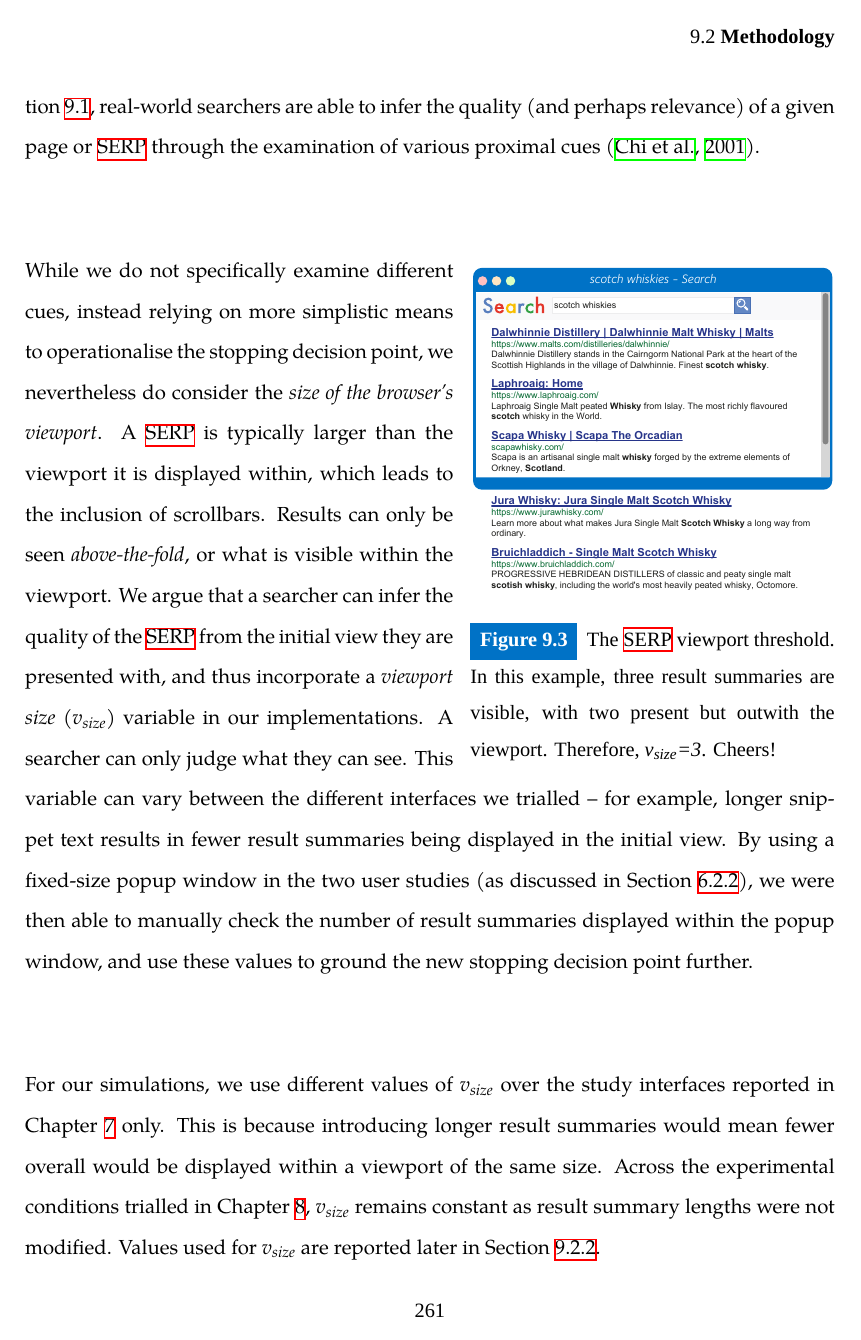
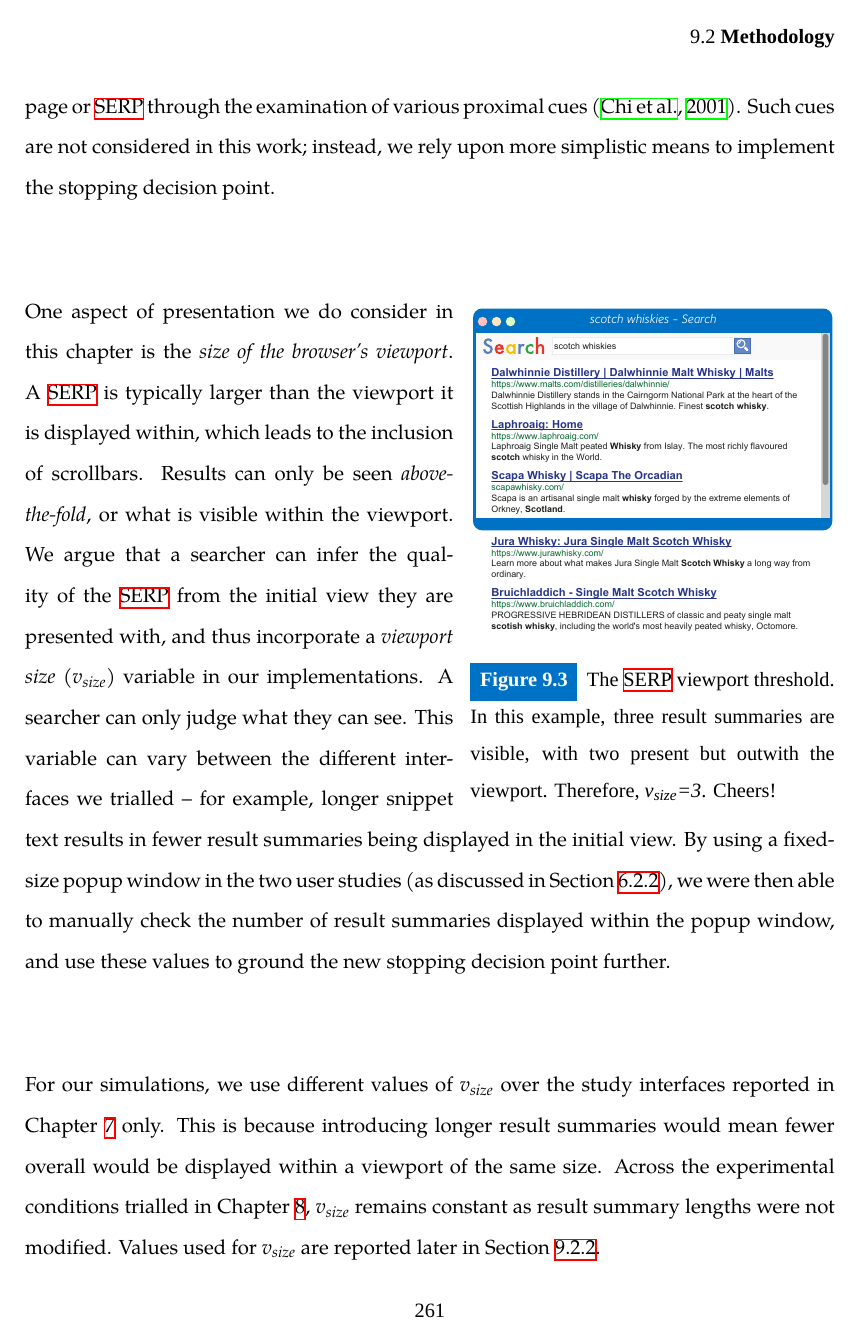
Before and after one commit to maxwelld90/phd, a LaTeX thesis (thesis/maxwell2018thesis.tex, which reads thesis/chapters/p3-contexts/serp_level.tex): page 307 of 353. Compiled offline with XeLaTeX; a missing font is replaced by an installed copy or a similar font.

Commit message:
Updated Chapter 9 text

```diff
--- a/thesis/chapters/p3-contexts/serp_level.tex
+++ b/thesis/chapters/p3-contexts/serp_level.tex
@@ -71,7 +71,7 @@ These values were computed from interaction log data, derived from the two user
 As illustrated in Figure~\ref{fig:serp_probabilities}, we took each query issued from the interaction log, and extracted for each the $P@10$ score (as per~\cite{wu2014information_scent}). If $P@10=0.0$, the associated~\gls{acr:serp} for the query would have offered a low information scent. Conversely, if $P@10 > 0.0$, the information scent would have been considered to be high. For the interactions recorded on each~\gls{acr:serp}, we could then count the number that recorded no clicks (or no result summaries deemed to be attractive enough to examine further). We considered this as a definition of an \emph{abandoned~\gls{acr:serp}}, as used in previous work by~\cite{hassan2013serp_abandonment}. From these counts, we could then compute the probabilities of examining a~\gls{acr:serp}, as illustrated in Figure~\ref{fig:serp_probabilities}.
 
 \blueboxbold{Considering Browser Viewport Size}
-We now turn our attention to how a simulated searcher is able to make a judgement of the presented~\gls{acr:serp}. As we discussed previously in Section~\ref{sec:serp:background}, real-world searchers are able to infer the quality (and perhaps relevance) of a given page or~\gls{acr:serp} through the examination of various proximal cues~\citep{chi2001information_scent}.
+We now turn our attention to how a simulated searcher is able to make a judgement of the presented~\gls{acr:serp}. As we discussed previously in Section~\ref{sec:serp:background}, real-world searchers are able to infer the quality (and perhaps relevance) of a given page or~\gls{acr:serp} through the examination of various proximal cues~\citep{chi2001information_scent}. Such cues are not considered in this work; instead, we rely upon more simplistic means to implement the stopping decision point.
 
 \begin{wrapfigure}[13]{r}{0.45\textwidth}
     \begin{center}
@@ -83,7 +83,7 @@ We now turn our attention to how a simulated searcher is able to make a judgemen
     \label{fig:viewport_cutoff}
 \end{wrapfigure}
 
-While we do not specifically examine different cues, instead relying on more simplistic means to operationalise the stopping decision point, we nevertheless do consider the \emph{size of the browser's viewport}. A~\gls{acr:serp} is typically larger than the viewport it is displayed within, which leads to the inclusion of scrollbars. Results can only be seen \emph{above-the-fold}, or what is visible within the viewport. We argue that a searcher can infer the quality of the~\gls{acr:serp} from the initial view they are presented with, and thus incorporate a \emph{viewport size} ($v_{size}$) variable in our implementations. A searcher can only judge what they can see. This variable can vary between the different interfaces we trialled -- for example, longer snippet text results in fewer result summaries being displayed in the initial view. By using a fixed-size popup window in the two user studies (as discussed in Section~\ref{sec:methodology:user:interface}), we were then able to manually check the number of result summaries displayed within the popup window, and use these values to ground the new stopping decision point further.
+One aspect of presentation we do consider in this chapter is the \emph{size of the browser's viewport}. A~\gls{acr:serp} is typically larger than the viewport it is displayed within, which leads to the inclusion of scrollbars. Results can only be seen \emph{above-the-fold}, or what is visible within the viewport. We argue that a searcher can infer the quality of the~\gls{acr:serp} from the initial view they are presented with, and thus incorporate a \emph{viewport size} ($v_{size}$) variable in our implementations. A searcher can only judge what they can see. This variable can vary between the different interfaces we trialled -- for example, longer snippet text results in fewer result summaries being displayed in the initial view. By using a fixed-size popup window in the two user studies (as discussed in Section~\ref{sec:methodology:user:interface}), we were then able to manually check the number of result summaries displayed within the popup window, and use these values to ground the new stopping decision point further.
 
 For our simulations, we use different values of $v_{size}$ over the study interfaces reported in Chapter~\ref{chap:snippets} only. This is because introducing longer result summaries would mean fewer overall would be displayed within a viewport of the same size. Across the experimental conditions trialled in Chapter~\ref{chap:diversity}, $v_{size}$ remains constant as result summary lengths were not modified. Values used for $v_{size}$ are reported later in Section~\ref{sec:serp:method:probscosts}.
 
```
